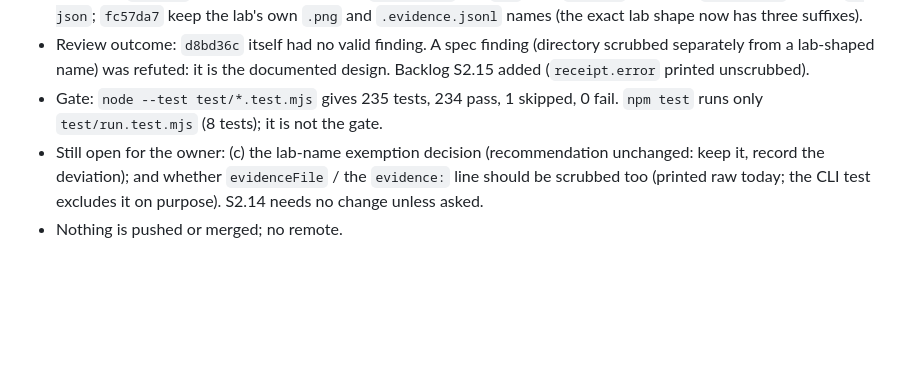
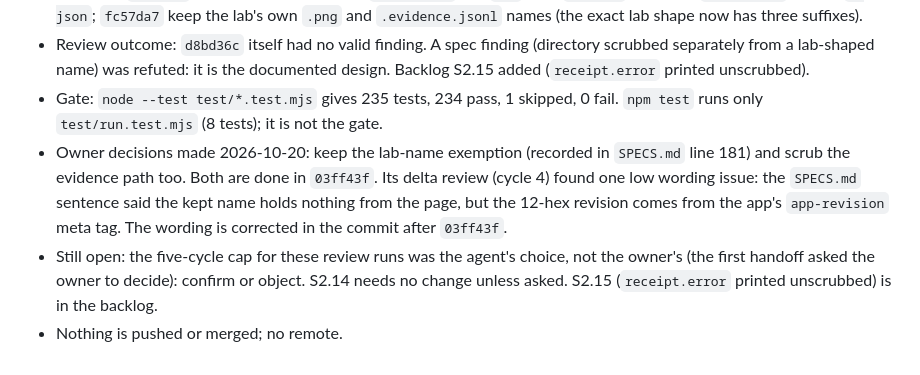
Before and after one commit to Officiel-TinkerThink/proof-lab, a Markdown page: HANDOFF-next-agent.md, the part around the change. GitHub-like rendering; blank space fills up the shorter version.

Commit message:
docs(spec): the kept lab file name holds the app's 12-hex revision (review cycle 4)
The new SPECS.md sentence said the kept name holds nothing from the page, but
the revision in it comes from the app's app-revision meta tag. Say so. Also
record the owner decisions and the open items in the handoff.

Co-Authored-By: Claude Sonnet 5.5 <noreply@anthropic.com>

```diff
--- a/HANDOFF-next-agent.md
+++ b/HANDOFF-next-agent.md
@@ -56,5 +56,6 @@ Read first: `HANDOFF.md` (state and history), `SPECS.md` lines 176-181 (the reda
 - Commits: `5540c6b` scrub the receipt path in `run --json` and `run` text; `ce03403` scrub the `screenshot` path in `--json`; `fc57da7` keep the lab's own `.png` and `.evidence.jsonl` names (the exact lab shape now has three suffixes).
 - Review outcome: `d8bd36c` itself had no valid finding. A spec finding (directory scrubbed separately from a lab-shaped name) was refuted: it is the documented design. Backlog S2.15 added (`receipt.error` printed unscrubbed).
 - Gate: `node --test test/*.test.mjs` gives 235 tests, 234 pass, 1 skipped, 0 fail. `npm test` runs only `test/run.test.mjs` (8 tests); it is not the gate.
-- Still open for the owner: (c) the lab-name exemption decision (recommendation unchanged: keep it, record the deviation); and whether `evidenceFile` / the `evidence:` line should be scrubbed too (printed raw today; the CLI test excludes it on purpose). S2.14 needs no change unless asked.
+- Owner decisions made 2026-10-20: keep the lab-name exemption (recorded in `SPECS.md` line 181) and scrub the evidence path too. Both are done in `03ff43f`. Its delta review (cycle 4) found one low wording issue: the `SPECS.md` sentence said the kept name holds nothing from the page, but the 12-hex revision comes from the app's `app-revision` meta tag. The wording is corrected in the commit after `03ff43f`.
+- Still open: the five-cycle cap for these review runs was the agent's choice, not the owner's (the first handoff asked the owner to decide): confirm or object. S2.14 needs no change unless asked. S2.15 (`receipt.error` printed unscrubbed) is in the backlog.
 - Nothing is pushed or merged; no remote.
```
Also changed, not shown: SPECS.md (+1 -1 lines).
